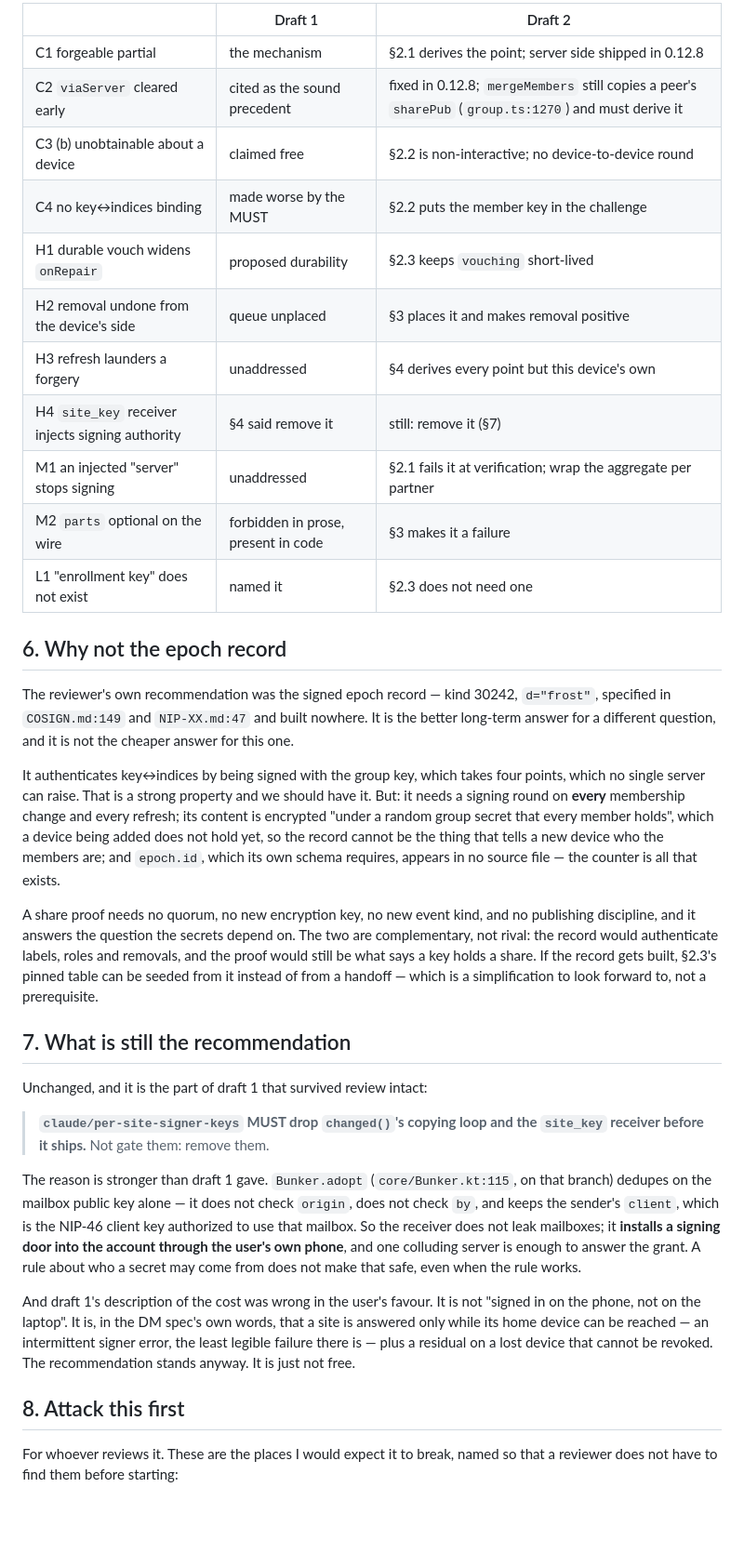
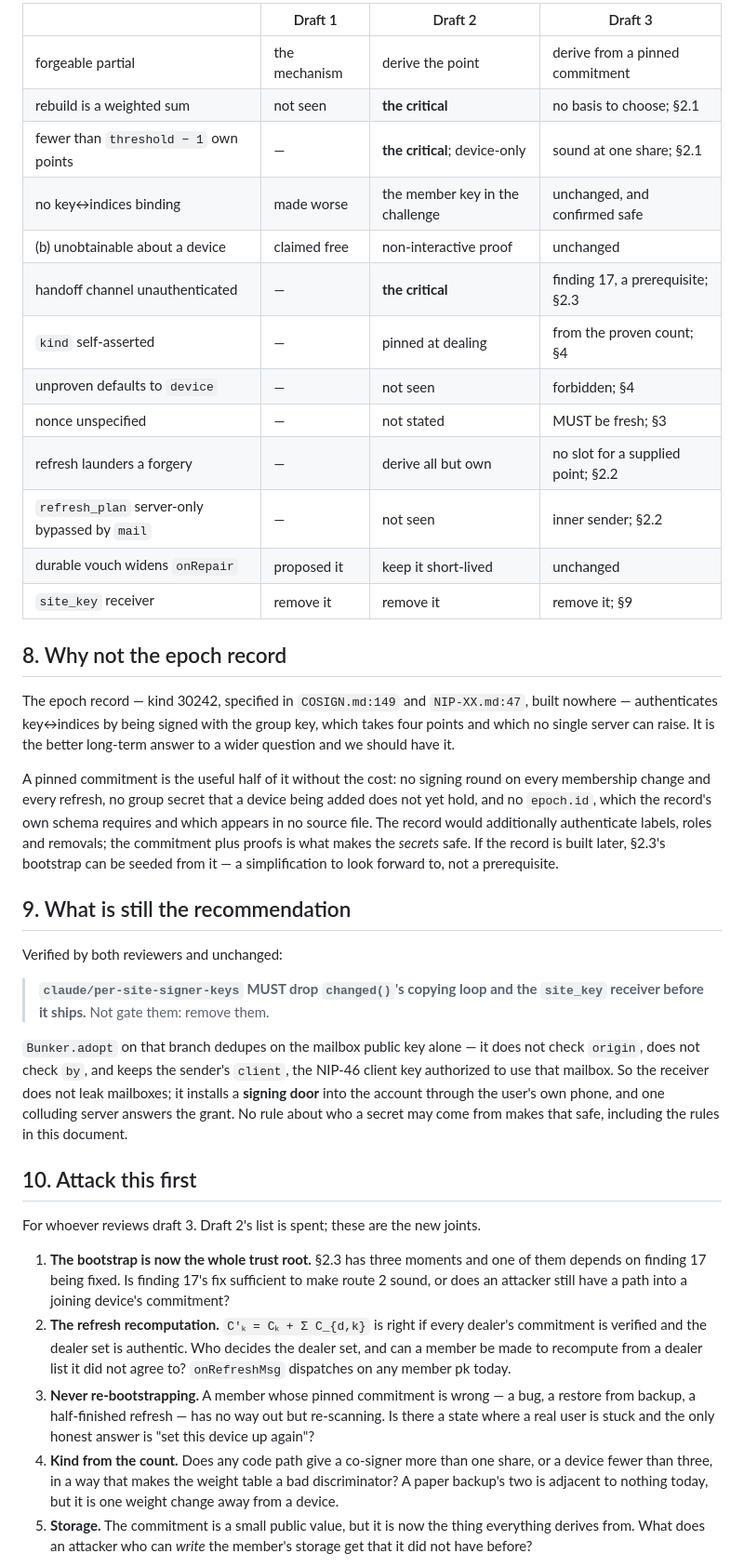
Before and after one commit to sybenx/cosign, a Markdown page: docs/pinned-members.md, the part around one of its changes. Shown at 93% size. Rendered like a GitHub page; blank space fills up the shorter version.

```diff
--- a/docs/pinned-members.md
+++ b/docs/pinned-members.md
@@ -201,59 +197,64 @@ honest produces it.
 
-| | Draft 1 | Draft 2 |
-|---|---|---|
-| C1 forgeable partial | the mechanism | §2.1 derives the point; server side shipped in 0.12.8 |
-| C2 `viaServer` cleared early | cited as the sound precedent | fixed in 0.12.8; `mergeMembers` still copies a peer's `sharePub` (`group.ts:1270`) and must derive it |
-| C3 (b) unobtainable about a device | claimed free | §2.2 is non-interactive; no device-to-device round |
-| C4 no key↔indices binding | made worse by the MUST | §2.2 puts the member key in the challenge |
-| H1 durable vouch widens `onRepair` | proposed durability | §2.3 keeps `vouching` short-lived |
-| H2 removal undone from the device's side | queue unplaced | §3 places it and makes removal positive |
-| H3 refresh launders a forgery | unaddressed | §4 derives every point but this device's own |
-| H4 `site_key` receiver injects signing authority | §4 said remove it | still: remove it (§7) |
-| M1 an injected "server" stops signing | unaddressed | §2.1 fails it at verification; wrap the aggregate per partner |
-| M2 `parts` optional on the wire | forbidden in prose, present in code | §3 makes it a failure |
-| L1 "enrollment key" does not exist | named it | §2.3 does not need one |
+| | Draft 1 | Draft 2 | Draft 3 |
+|---|---|---|---|
+| forgeable partial | the mechanism | derive the point | derive from a pinned commitment |
+| rebuild is a weighted sum | not seen | **the critical** | no basis to choose; §2.1 |
+| fewer than `threshold − 1` own points | — | **the critical**; device-only | sound at one share; §2.1 |
+| no key↔indices binding | made worse | the member key in the challenge | unchanged, and confirmed safe |
+| (b) unobtainable about a device | claimed free | non-interactive proof | unchanged |
+| handoff channel unauthenticated | — | **the critical** | finding 17, a prerequisite; §2.3 |
+| `kind` self-asserted | — | pinned at dealing | from the proven count; §4 |
+| unproven defaults to `device` | — | not seen | forbidden; §4 |
+| nonce unspecified | — | not stated | MUST be fresh; §3 |
+| refresh launders a forgery | — | derive all but own | no slot for a supplied point; §2.2 |
+| `refresh_plan` server-only bypassed by `mail` | — | not seen | inner sender; §2.2 |
+| durable vouch widens `onRepair` | proposed it | keep it short-lived | unchanged |
+| `site_key` receiver | remove it | remove it | remove it; §9 |
 
-## 6. Why not the epoch record
+## 8. Why not the epoch record
 
-The reviewer's own recommendation was the signed epoch record — kind 30242, `d="frost"`, specified
-in `COSIGN.md:149` and `NIP-XX.md:47` and built nowhere. It is the better long-term answer for a
-different question, and it is not the cheaper answer for this one.
+The epoch record — kind 30242, specified in `COSIGN.md:149` and `NIP-XX.md:47`, built nowhere —
+authenticates key↔indices by being signed with the group key, which takes four points and which no
+single server can raise. It is the better long-term answer to a wider question and we should have
+it.
 
-It authenticates key↔indices by being signed with the group key, which takes four points, which no
-single server can raise. That is a strong property and we should have it. But: it needs a signing
-round on **every** membership change and every refresh; its content is encrypted "under a random
-group secret that every member holds", which a device being added does not hold yet, so the
-record cannot be the thing that tells a new device who the members are; and `epoch.id`, which its
-own schema requires, appears in no source file — the counter is all that exists.
+A pinned commitment is the useful half of it without the cost: no signing round on every membership
+change and every refresh, no group secret that a device being added does not yet hold, and no
+`epoch.id`, which the record's own schema requires and which appears in no source file. The record
+would additionally authenticate labels, roles and removals; the commitment plus proofs is what makes
+the *secrets* safe. If the record is built later, §2.3's bootstrap can be seeded from it — a
+simplification to look forward to, not a prerequisite.
 
-A share proof needs no quorum, no new encryption key, no new event kind, and no publishing
-discipline, and it answers the question the secrets depend on. The two are complementary, not
-rival: the record would authenticate labels, roles and removals, and the proof would still be what
-says a key holds a share. If the record gets built, §2.3's pinned table can be seeded from it
-instead of from a handoff — which is a simplification to look forward to, not a prerequisite.
+## 9. What is still the recommendation
 
-## 7. What is still the recommendation
-
-Unchanged, and it is the part of draft 1 that survived review intact:
+Verified by both reviewers and unchanged:
 
 > **`claude/per-site-signer-keys` MUST drop `changed()`'s copying loop and the `site_key` receiver
 > before it ships.** Not gate them: remove them.
 
-The reason is stronger than draft 1 gave. `Bunker.adopt` (`core/Bunker.kt:115`, on that branch) dedupes on the
-mailbox public key alone — it does not check `origin`, does not check `by`, and keeps the sender's
-`client`, which is the NIP-46 client key authorized to use that mailbox. So the receiver does not
-leak mailboxes; it **installs a signing door into the account through the user's own phone**, and
-one colluding server is enough to answer the grant. A rule about who a secret may come from does
-not make that safe, even when the rule works.
+`Bunker.adopt` on that branch dedupes on the mailbox public key alone — it does not check `origin`,
+does not check `by`, and keeps the sender's `client`, the NIP-46 client key authorized to use that
+mailbox. So the receiver does not leak mailboxes; it installs a **signing door** into the account
+through the user's own phone, and one colluding server answers the grant. No rule about who a secret
+may come from makes that safe, including the rules in this document.
 
-And draft 1's description of the cost was wrong in the user's favour. It is not "signed in on the
-phone, not on the laptop". It is, in the DM spec's own words, that a site is answered only while
-its home device can be reached — an intermittent signer error, the least legible failure there
-is — plus a residual on a lost device that cannot be revoked. The recommendation stands anyway.
-It is just not free.
+## 10. Attack this first
 
-## 8. Attack this first
+For whoever reviews draft 3. Draft 2's list is spent; these are the new joints.
 
-For whoever reviews it. These are the places I would expect it to break, named so that a reviewer
-does not have to find them before starting:
+1. **The bootstrap is now the whole trust root.** §2.3 has three moments and one of them depends on
+   finding 17 being fixed. Is finding 17's fix sufficient to make route 2 sound, or does an
+   attacker still have a path into a joining device's commitment?
+2. **The refresh recomputation.** `C'ₖ = Cₖ + Σ C_{d,k}` is right if every dealer's commitment is
+   verified and the dealer set is authentic. Who decides the dealer set, and can a member be made to
+   recompute from a dealer list it did not agree to? `onRefreshMsg` dispatches on any member pk
+   today.
+3. **Never re-bootstrapping.** A member whose pinned commitment is wrong — a bug, a restore from
+   backup, a half-finished refresh — has no way out but re-scanning. Is there a state where a real
+   user is stuck and the only honest answer is "set this device up again"?
+4. **Kind from the count.** Does any code path give a co-signer more than one share, or a device
+   fewer than three, in a way that makes the weight table a bad discriminator? A paper backup's two
+   is adjacent to nothing today, but it is one weight change away from a device.
+5. **Storage.** The commitment is a small public value, but it is now the thing everything derives
+   from. What does an attacker who can *write* the member's storage get that it did not have before?
 
```
Also changed, not shown: other parts of docs/pinned-members.md (+165 -194 lines).
